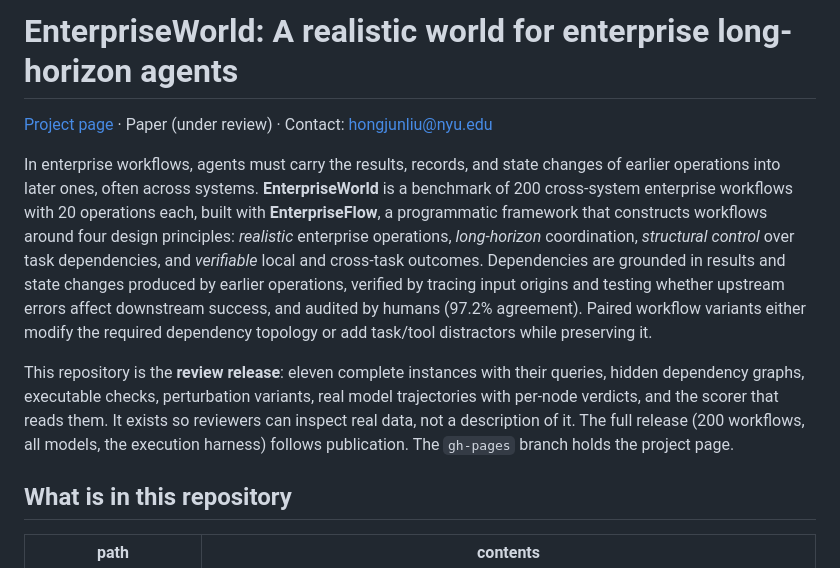
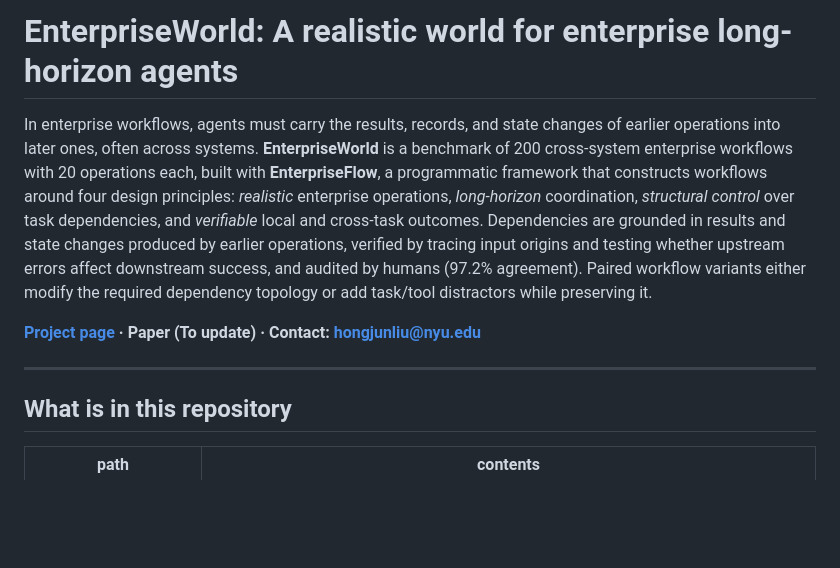
Before and after one commit to HolaYan/EnterpriseWorld_Benchmark, a Markdown page: README.md, the part around the change. GitHub-like rendering; blank space fills up the shorter version.

```diff
--- a/README.md
+++ b/README.md
@@ -1,11 +1,10 @@
 # EnterpriseWorld: A realistic world for enterprise long-horizon agents
-
-[Project page](https://holayan.github.io/EnterpriseWorld_Benchmark/) · Paper (under review) · Contact: hongjunliu@nyu.edu
 
 In enterprise workflows, agents must carry the results, records, and state changes of earlier operations into later ones, often across systems. **EnterpriseWorld** is a benchmark of 200 cross-system enterprise workflows with 20 operations each, built with **EnterpriseFlow**, a programmatic framework that constructs workflows around four design principles: *realistic* enterprise operations, *long-horizon* coordination, *structural control* over task dependencies, and *verifiable* local and cross-task outcomes. Dependencies are grounded in results and state changes produced by earlier operations, verified by tracing input origins and testing whether upstream errors affect downstream success, and audited by humans (97.2% agreement). Paired workflow variants either modify the required dependency topology or add task/tool distractors while preserving it.
 
-This repository is the **review release**: eleven complete instances with their queries, hidden dependency graphs, executable checks, perturbation variants, real model trajectories with per-node verdicts, and the scorer that reads them. It exists so reviewers can inspect real data, not a description of it. The full release (200 workflows, all models, the execution harness) follows publication. The `gh-pages` branch holds the project page.
+**[Project page](https://holayan.github.io/EnterpriseWorld_Benchmark/) · Paper (To update) · Contact: hongjunliu@nyu.edu**
 
+---
 ## What is in this repository
 
 | path | contents |
```
